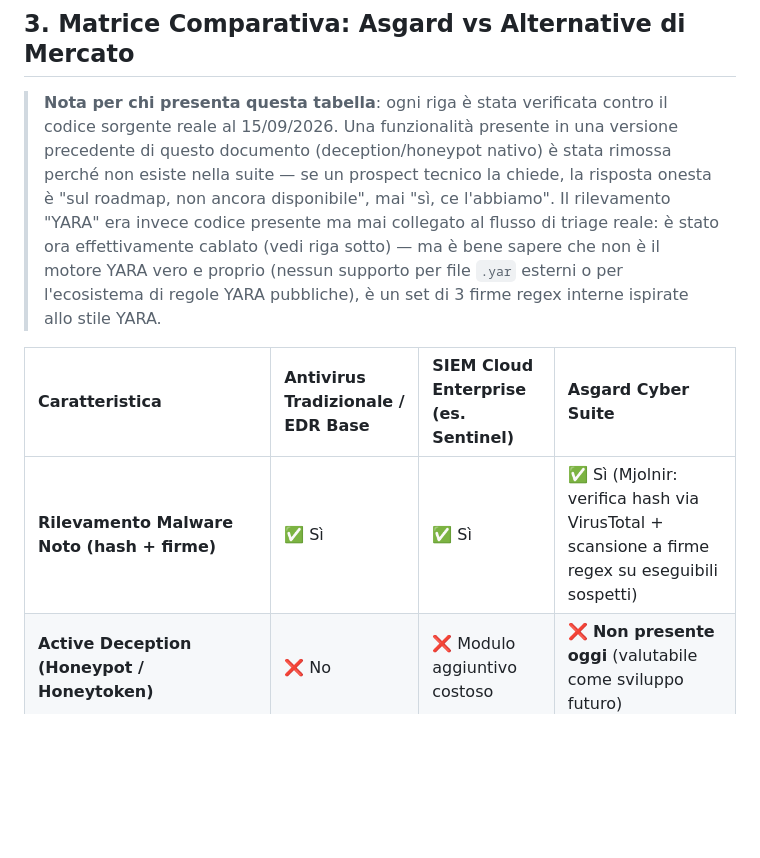
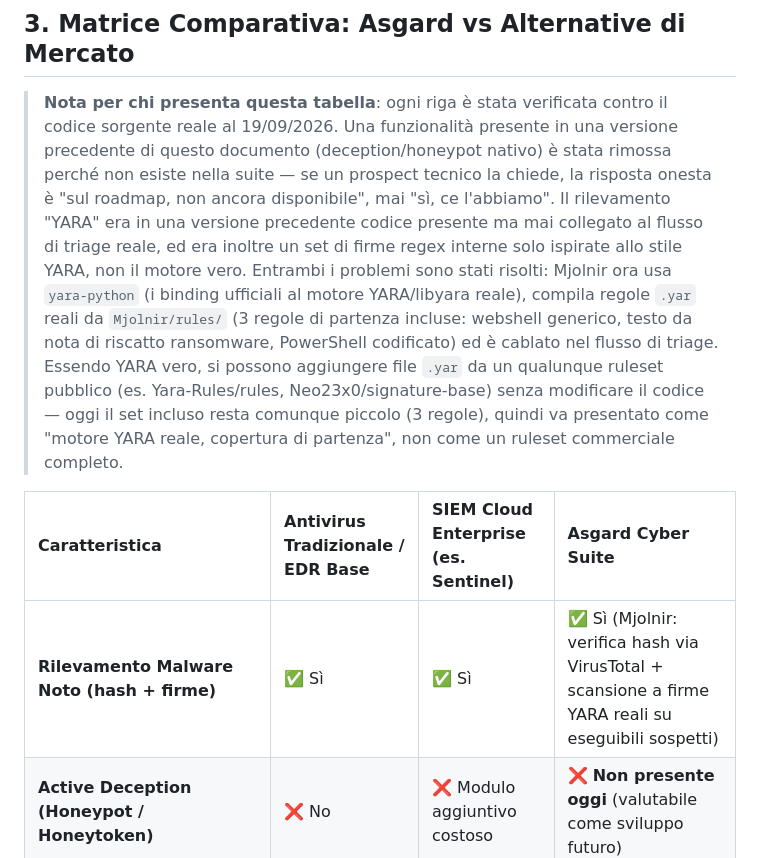
Before and after one commit to Fioru12/Asgard, a Markdown page: MSP_PARTNER_GUIDE.md, the part around the change. GitHub-like rendering; blank space fills up the shorter version.

Commit message:
Bump Mjolnir submodule to real yara-python integration, update MSP guide
Mjolnir's signature scanner now uses the real YARA engine (yara-python +
.yar rule files) instead of 3 hardcoded regex patterns. Updates
MSP_PARTNER_GUIDE.md's comparison table and presenter's note, which
previously (accurately, at the time) called this out as "not real YARA" -
that caveat is now outdated and is corrected to describe the real engine
integration and its current 3-rule starter set.

Co-Authored-By: Claude Sonnet 5 <noreply@anthropic.com>

```diff
--- a/MSP_PARTNER_GUIDE.md
+++ b/MSP_PARTNER_GUIDE.md
@@ -42,11 +42,11 @@ Gli MSP e System Integrator tradizionali affrontano tre grandi sfide:
 
 ## 3. Matrice Comparativa: Asgard vs Alternative di Mercato
 
-> **Nota per chi presenta questa tabella**: ogni riga è stata verificata contro il codice sorgente reale al 15/09/2026. Una funzionalità presente in una versione precedente di questo documento (deception/honeypot nativo) è stata rimossa perché non esiste nella suite — se un prospect tecnico la chiede, la risposta onesta è "sul roadmap, non ancora disponibile", mai "sì, ce l'abbiamo". Il rilevamento "YARA" era invece codice presente ma mai collegato al flusso di triage reale: è stato ora effettivamente cablato (vedi riga sotto) — ma è bene sapere che non è il motore YARA vero e proprio (nessun supporto per file `.yar` esterni o per l'ecosistema di regole YARA pubbliche), è un set di 3 firme regex interne ispirate allo stile YARA.
+> **Nota per chi presenta questa tabella**: ogni riga è stata verificata contro il codice sorgente reale al 19/09/2026. Una funzionalità presente in una versione precedente di questo documento (deception/honeypot nativo) è stata rimossa perché non esiste nella suite — se un prospect tecnico la chiede, la risposta onesta è "sul roadmap, non ancora disponibile", mai "sì, ce l'abbiamo". Il rilevamento "YARA" era in una versione precedente codice presente ma mai collegato al flusso di triage reale, ed era inoltre un set di firme regex interne solo ispirate allo stile YARA, non il motore vero. Entrambi i problemi sono stati risolti: Mjolnir ora usa `yara-python` (i binding ufficiali al motore YARA/libyara reale), compila regole `.yar` reali da `Mjolnir/rules/` (3 regole di partenza incluse: webshell generico, testo da nota di riscatto ransomware, PowerShell codificato) ed è cablato nel flusso di triage. Essendo YARA vero, si possono aggiungere file `.yar` da un qualunque ruleset pubblico (es. Yara-Rules/rules, Neo23x0/signature-base) senza modificare il codice — oggi il set incluso resta comunque piccolo (3 regole), quindi va presentato come "motore YARA reale, copertura di partenza", non come un ruleset commerciale completo.
 
 | Caratteristica | Antivirus Tradizionale / EDR Base | SIEM Cloud Enterprise (es. Sentinel) | Asgard Cyber Suite |
 | :--- | :--- | :--- | :--- |
-| **Rilevamento Malware Noto (hash + firme)** | ✅ Sì | ✅ Sì | ✅ Sì (Mjolnir: verifica hash via VirusTotal + scansione a firme regex su eseguibili sospetti) |
+| **Rilevamento Malware Noto (hash + firme)** | ✅ Sì | ✅ Sì | ✅ Sì (Mjolnir: verifica hash via VirusTotal + scansione a firme YARA reali su eseguibili sospetti) |
 | **Active Deception (Honeypot / Honeytoken)** | ❌ No | ❌ Modulo aggiuntivo costoso | ❌ **Non presente oggi** (valutabile come sviluppo futuro) |
 | **Autovalutazione Guidata NIS2 & GDPR/DORA/ISO27001** | ❌ No | ❌ Richiede consulenza esterna | ✅ **Guidata via questionario (Forseti)** — risposta umana richiesta, lo scoring è automatico |
 | **Privacy Dati & Zero Cloud Leakage** | ⚠️ Dipende dal fornitore | ❌ Log inviati su cloud estero | ✅ **100% On-Premise Sovrano** |
```
